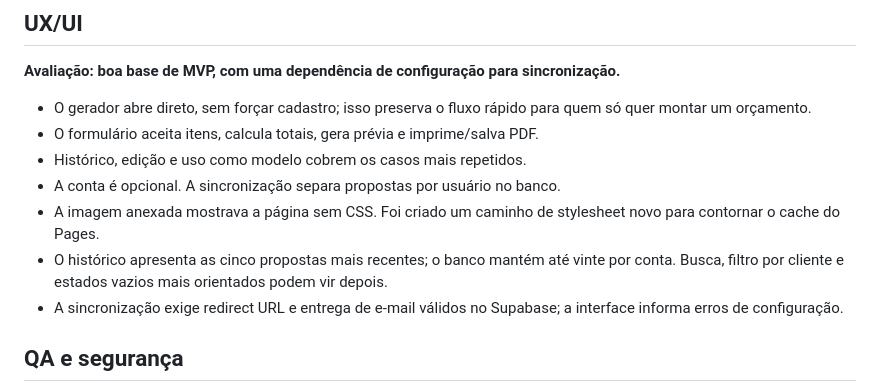
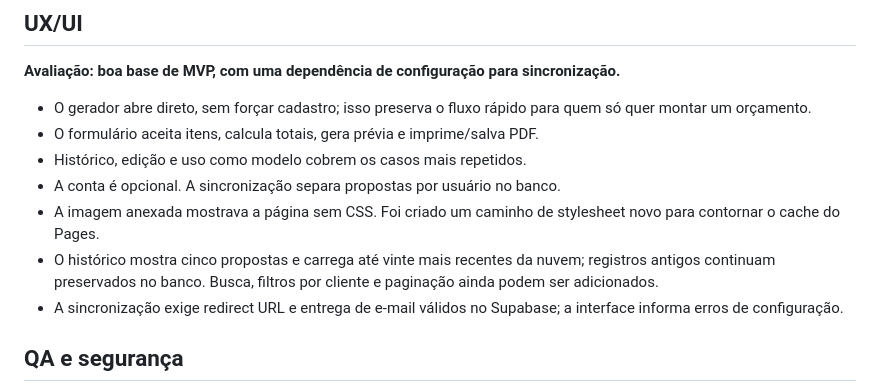
Before and after one commit to HelioConde/docpronto, a Markdown page: docs/auditoria-do-produto.md, the part around the change. GitHub-like rendering.

Commit message:
Clarify proposal history retention in audit

```diff
--- a/docs/auditoria-do-produto.md
+++ b/docs/auditoria-do-produto.md
@@ -11,7 +11,7 @@ Revisão de código e da captura enviada em 6 de outubro de 2026. Os pontos abai
 - Histórico, edição e uso como modelo cobrem os casos mais repetidos.
 - A conta é opcional. A sincronização separa propostas por usuário no banco.
 - A imagem anexada mostrava a página sem CSS. Foi criado um caminho de stylesheet novo para contornar o cache do Pages.
-- O histórico apresenta as cinco propostas mais recentes; o banco mantém até vinte por conta. Busca, filtro por cliente e estados vazios mais orientados podem vir depois.
+- O histórico mostra cinco propostas e carrega até vinte mais recentes da nuvem; registros antigos continuam preservados no banco. Busca, filtros por cliente e paginação ainda podem ser adicionados.
 - A sincronização exige redirect URL e entrega de e-mail válidos no Supabase; a interface informa erros de configuração.
 
 ## QA e segurança
```
